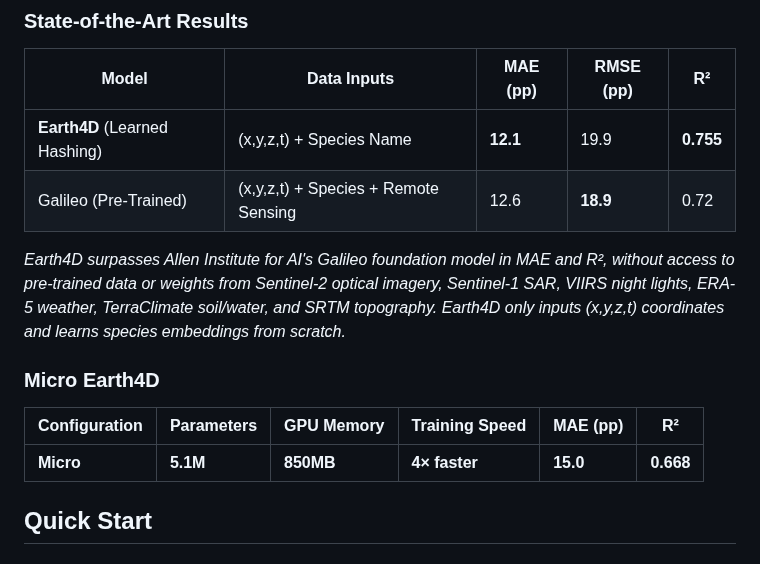
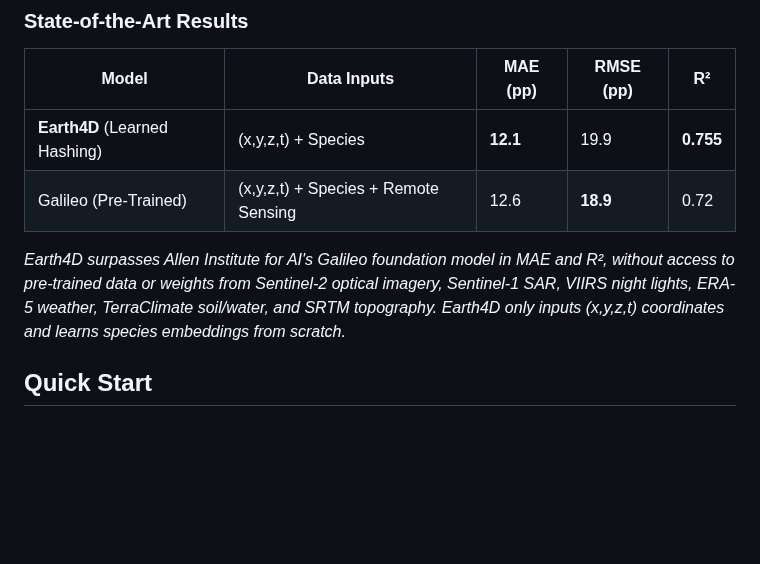
Before and after one commit to legel/deepearth, a Markdown page: encoders/xyzt/README.md, the part around the change. Drawn GitHub-style; blank space fills up the shorter version.

Commit message:
Earth4D (x,y,z,t) inputs + clean-up of metrics

```diff
--- a/encoders/xyzt/README.md
+++ b/encoders/xyzt/README.md
@@ -22,17 +22,10 @@ Earth4D combines decomposed hash encoding with learned hash probing for state-of
 
 | Model | Data Inputs | MAE (pp) | RMSE (pp) | R² |
 |-------|-------------|----------|-----------|-----|
-| **Earth4D** (Learned Hashing) | (x,y,z,t) + Species Name | **12.1** | 19.9 | **0.755** |
+| **Earth4D** (Learned Hashing) | (x,y,z,t) + Species | **12.1** | 19.9 | **0.755** |
 | Galileo (Pre-Trained) | (x,y,z,t) + Species + Remote Sensing | 12.6 | **18.9** | 0.72 |
 
 *Earth4D surpasses Allen Institute for AI's Galileo foundation model in MAE and R², without access to pre-trained data or weights from Sentinel-2 optical imagery, Sentinel-1 SAR, VIIRS night lights, ERA-5 weather, TerraClimate soil/water, and SRTM topography. Earth4D only inputs (x,y,z,t) coordinates and learns species embeddings from scratch.*
-
-### Micro Earth4D
-
-| Configuration | Parameters | GPU Memory | Training Speed | MAE (pp) | R² |
-|---------------|------------|------------|----------------|----------|----|
-| **Micro** | **5.1M** | **850MB** | **4× faster** | **15.0** | **0.668** |
-
 
 ## Quick Start
 
```
